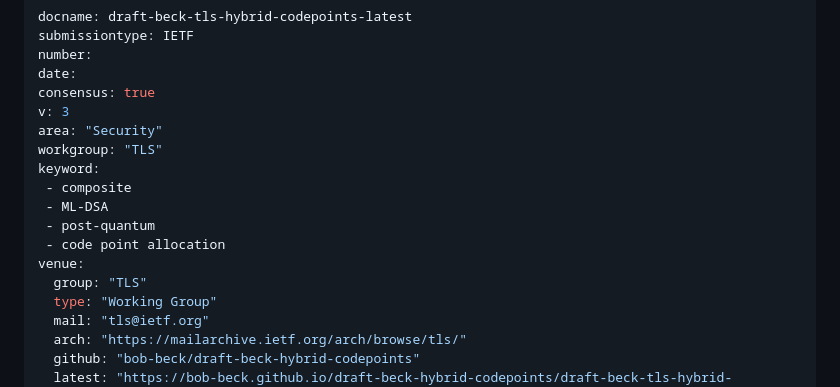
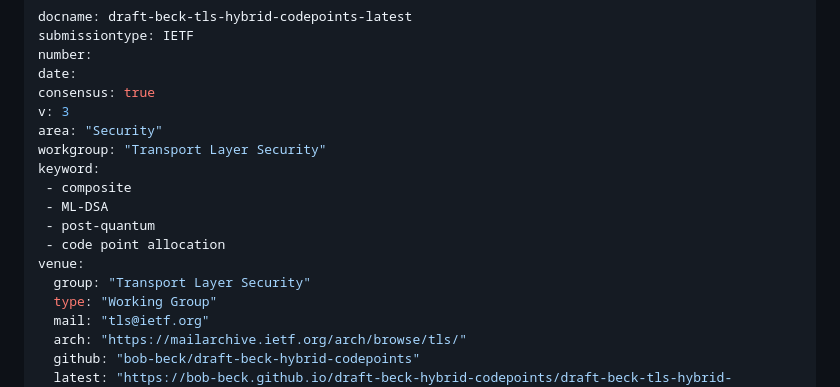
Before and after one commit to bob-beck/draft-beck-hybrid-codepoints, a Markdown page: draft-beck-tls-hybrid-codepoints.md, the part around the change. GitHub-like rendering.

Commit message:
Automatic update of venue information

```diff
--- a/draft-beck-tls-hybrid-codepoints.md
+++ b/draft-beck-tls-hybrid-codepoints.md
@@ -10,14 +10,14 @@ date:
 consensus: true
 v: 3
 area: "Security"
-workgroup: "TLS"
+workgroup: "Transport Layer Security"
 keyword:
  - composite
  - ML-DSA
  - post-quantum
  - code point allocation
 venue:
-  group: "TLS"
+  group: "Transport Layer Security"
   type: "Working Group"
   mail: "tls@ietf.org"
   arch: "https://mailarchive.ietf.org/arch/browse/tls/"
```
